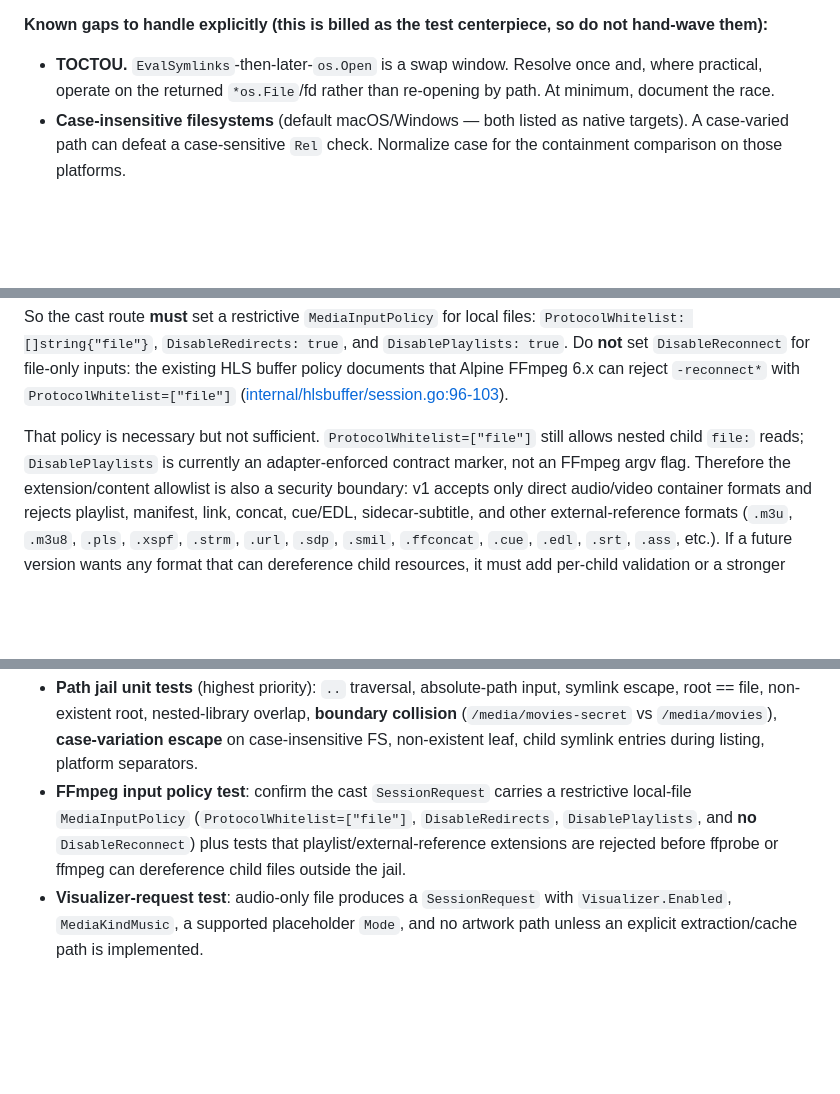
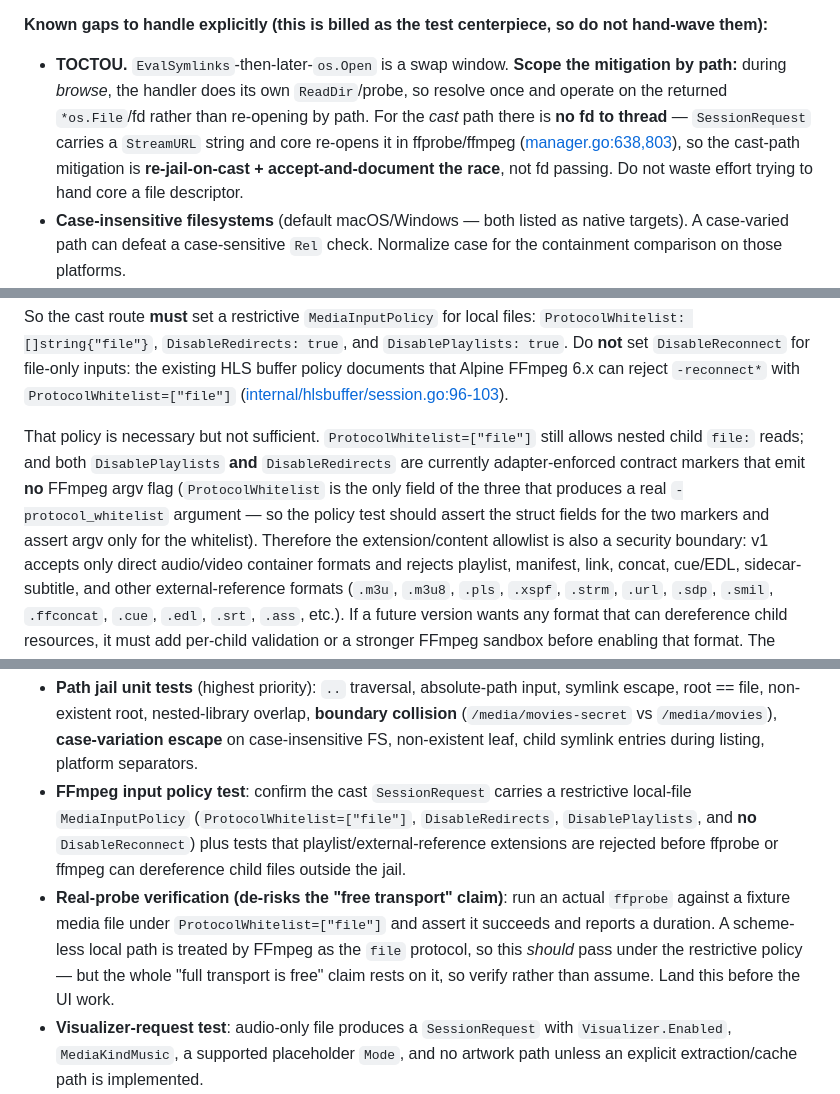
Before and after one commit to idio-sync/MiSTer_GroovyRelay, a Markdown page: docs/plans/2026-05-30-local-files-adapter-design.md, 3 parts joined by grey strips. Drawn GitHub-style; blank space fills up the shorter version.

Commit message:
docs(plan): apply third-review fixes to Local Files design
Review confirmed all codebase claims; applied minor corrections:
- DisableRedirects is also a no-argv contract marker (only
  ProtocolWhitelist emits argv); clarified the policy test expectation.
- Scoped the TOCTOU mitigation: fd-based during browse, but the cast
  path has no fd to thread (SessionRequest carries StreamURL string),
  so re-jail-on-cast + documented race is the cast-path mitigation.
- Added a real-ffprobe-under-file-whitelist verification task to
  de-risk the 'free transport' claim before UI work.
- Cosmetic: 'adapter pane' -> 'receiver settings pane'.

Co-Authored-By: Claude Opus 4.8 (1M context) <noreply@anthropic.com>

```diff
--- a/docs/plans/2026-05-30-local-files-adapter-design.md
+++ b/docs/plans/2026-05-30-local-files-adapter-design.md
@@ -187,9 +190,14 @@ inside a valid folder from being probed outside the library root.
 **Known gaps to handle explicitly (this is billed as the test centerpiece, so
 do not hand-wave them):**
 
-- **TOCTOU.** `EvalSymlinks`-then-later-`os.Open` is a swap window. Resolve once
-  and, where practical, operate on the returned `*os.File`/fd rather than
-  re-opening by path. At minimum, document the race.
+- **TOCTOU.** `EvalSymlinks`-then-later-`os.Open` is a swap window. **Scope the
+  mitigation by path:** during *browse*, the handler does its own `ReadDir`/probe,
+  so resolve once and operate on the returned `*os.File`/fd rather than re-opening
+  by path. For the *cast* path there is **no fd to thread** — `SessionRequest`
+  carries a `StreamURL` string and core re-opens it in ffprobe/ffmpeg
+  ([manager.go:638,803](../../internal/core/manager.go#L638)), so the cast-path
+  mitigation is **re-jail-on-cast + accept-and-document the race**, not fd
+  passing. Do not waste effort trying to hand core a file descriptor.
 - **Case-insensitive filesystems** (default macOS/Windows — both listed as
   native targets). A case-varied path can defeat a case-sensitive `Rel` check.
   Normalize case for the containment comparison on those platforms.
@@ -217,8 +225,12 @@ the existing HLS buffer policy documents that Alpine FFmpeg 6.x can reject
 ([internal/hlsbuffer/session.go:96-103](../../internal/hlsbuffer/session.go#L96-L103)).
 
 That policy is necessary but not sufficient. `ProtocolWhitelist=["file"]` still
-allows nested child `file:` reads; `DisablePlaylists` is currently an
-adapter-enforced contract marker, not an FFmpeg argv flag. Therefore the
+allows nested child `file:` reads; and both `DisablePlaylists` **and**
+`DisableRedirects` are currently adapter-enforced contract markers that emit
+**no** FFmpeg argv flag (`ProtocolWhitelist` is the only field of the three that
+produces a real `-protocol_whitelist` argument — so the policy test should assert
+the struct fields for the two markers and assert argv only for the whitelist).
+Therefore the
 extension/content allowlist is also a security boundary: v1 accepts only direct
 audio/video container formats and rejects playlist, manifest, link, concat,
 cue/EDL, sidecar-subtitle, and other external-reference formats (`.m3u`,
@@ -398,6 +410,12 @@ This turns the #1 anticipated support question into a self-explaining error.
   `DisableRedirects`, `DisablePlaylists`, and **no** `DisableReconnect`) plus
   tests that playlist/external-reference extensions are rejected before ffprobe
   or ffmpeg can dereference child files outside the jail.
+- **Real-probe verification (de-risks the "free transport" claim)**: run an
+  actual `ffprobe` against a fixture media file under `ProtocolWhitelist=["file"]`
+  and assert it succeeds and reports a duration. A scheme-less local path is
+  treated by FFmpeg as the `file` protocol, so this *should* pass under the
+  restrictive policy — but the whole "full transport is free" claim rests on it,
+  so verify rather than assume. Land this before the UI work.
 - **Visualizer-request test**: audio-only file produces a `SessionRequest` with
   `Visualizer.Enabled`, `MediaKindMusic`, a supported placeholder `Mode`, and
   no artwork path unless an explicit extraction/cache path is implemented.
```
Also changed, not shown: other parts of docs/plans/2026-05-30-local-files-adapter-design.md (+5 -2 lines).
